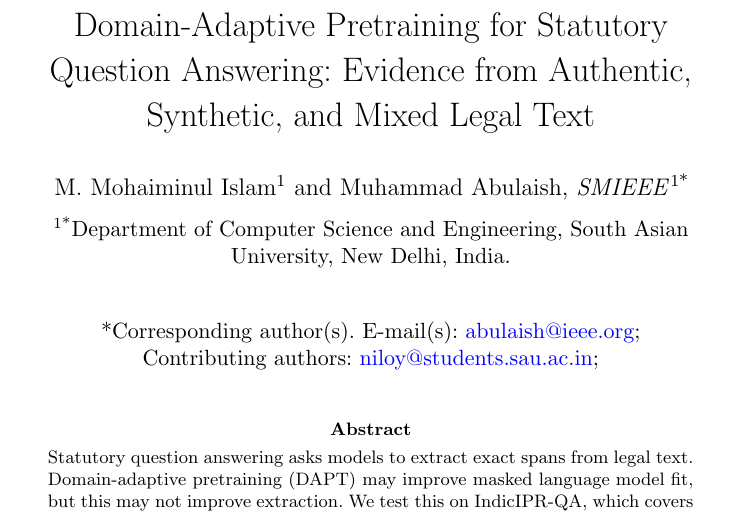
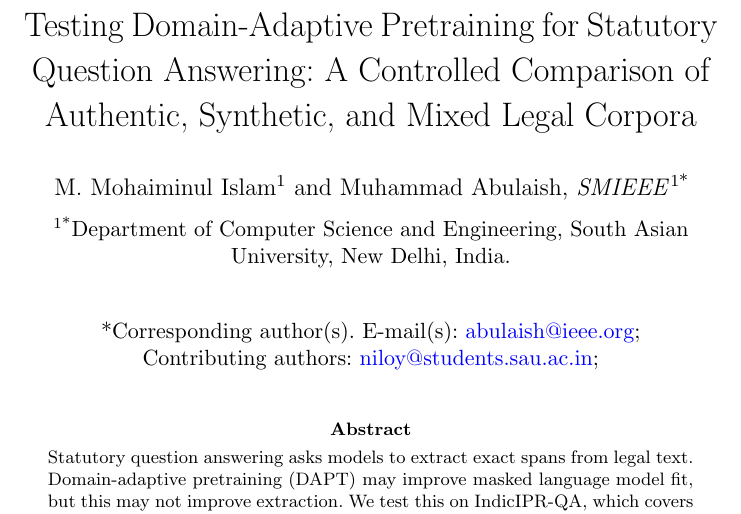
Before and after one commit to niloycste/Target-Oriented-Pretraining-on-IPR-Statute, a LaTeX paper (papers/target_pretraining/target-pretraining.tex): part of page 1 of 37, cut so that both start at the same text. Compiled offline with pdfLaTeX.

Commit message:
Refine manuscript title

```diff
--- a/papers/target_pretraining/target-pretraining.tex
+++ b/papers/target_pretraining/target-pretraining.tex
@@ -27,9 +27,9 @@
 
 \begin{document}
 
-\title[DAPT for Statutory Question Answering]{Domain-Adaptive Pretraining for
-Statutory Question Answering: Evidence from Authentic, Synthetic, and Mixed
-Legal Text}
+\title[DAPT for Statutory Question Answering]{Testing Domain-Adaptive
+Pretraining for Statutory Question Answering: A Controlled Comparison of
+Authentic, Synthetic, and Mixed Legal Corpora}
 
 \author[1]{\fnm{M. Mohaiminul} \sur{Islam}}
 \email{niloy@students.sau.ac.in}
```
Also changed, not shown: README.md, papers/target_pretraining/target-pretraining.pdf.
